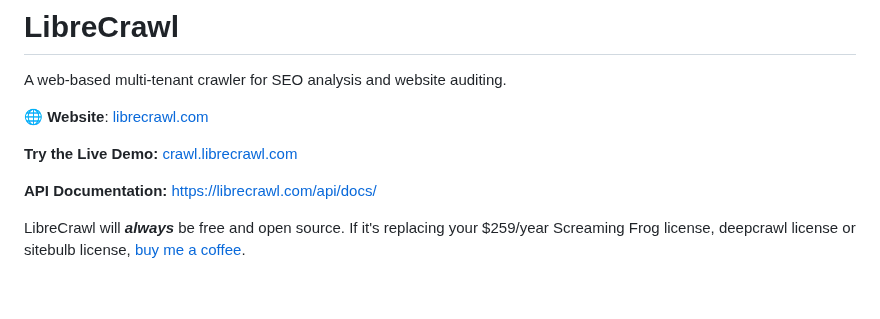
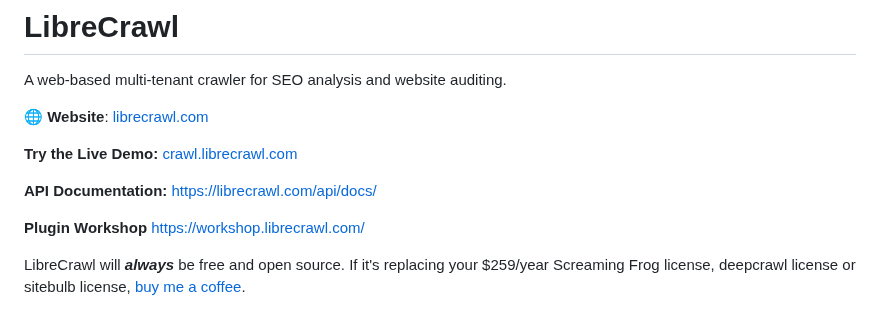
Before and after one commit to PhialsBasement/LibreCrawl, a Markdown page: README.md, the part around the change. Drawn GitHub-style; blank space fills up the shorter version.

```diff
--- a/README.md
+++ b/README.md
@@ -7,6 +7,8 @@ A web-based multi-tenant crawler for SEO analysis and website auditing.
 **Try the Live Demo:** [crawl.librecrawl.com](https://crawl.librecrawl.com/)
 
 **API Documentation:** [https://librecrawl.com/api/docs/](https://librecrawl.com/api/docs/)
+
+**Plugin Workshop** [https://workshop.librecrawl.com/](https://workshop.librecrawl.com/)
 
 LibreCrawl will ***always*** be free and open source. If it's replacing your $259/year Screaming Frog license, deepcrawl license or sitebulb license, [buy me a coffee](https://www.paypal.com/donate/?business=7H9HFA3385JS8&no_recurring=0&item_name=Continue+the+development+of+LibreCrawl&currency_code=AUD).
 
```
